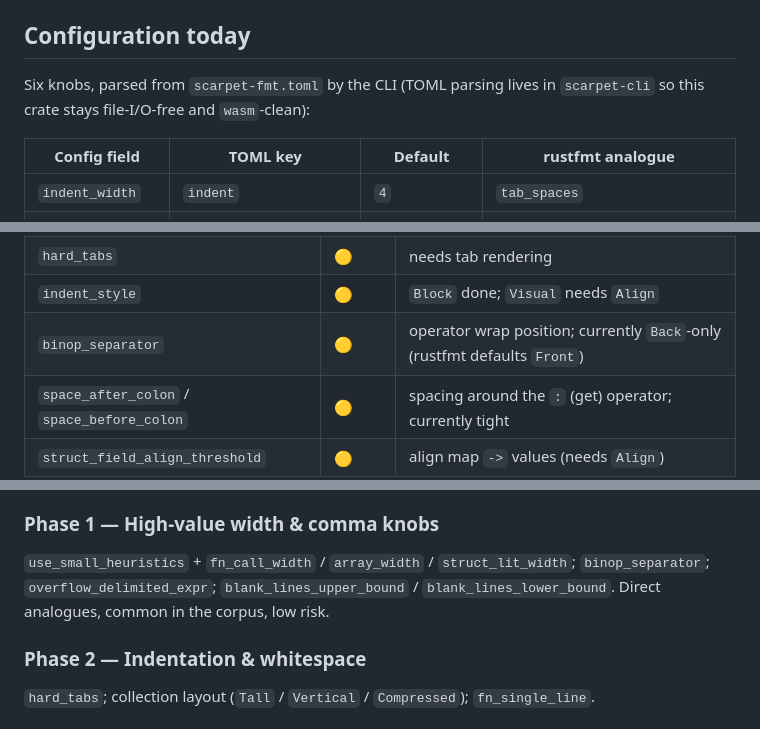
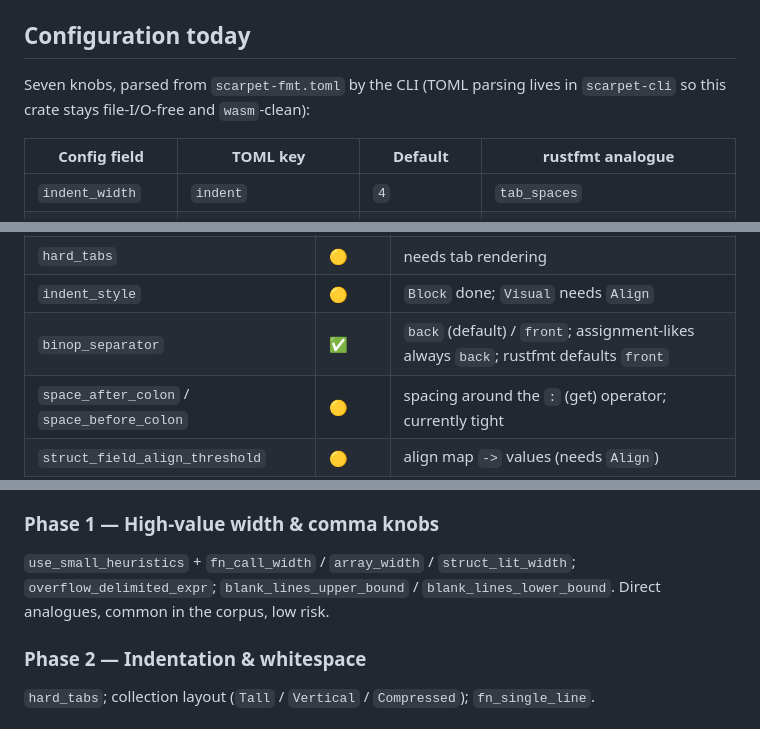
Before and after one commit to topi-banana/scarpet, a Markdown page: scarpet-fmt/README.md, 3 parts joined by grey strips. Drawn GitHub-style.

Commit message:
docs(scarpet-fmt): document the binop_separator knob
Mark binop_separator done in the roadmap (🟡→✅), add it to the
configuration table, and drop it from the Phase 1 list.

Co-Authored-By: Claude Opus 4.8 <noreply@anthropic.com>

```diff
--- a/scarpet-fmt/README.md
+++ b/scarpet-fmt/README.md
@@ -55,7 +55,7 @@ Three capabilities are intentionally absent today; several roadmap items below d
 
 ## Configuration today
 
-Six knobs, parsed from `scarpet-fmt.toml` by the CLI (TOML parsing lives in `scarpet-cli` so this crate stays file-I/O-free and `wasm`-clean):
+Seven knobs, parsed from `scarpet-fmt.toml` by the CLI (TOML parsing lives in `scarpet-cli` so this crate stays file-I/O-free and `wasm`-clean):
 
 | Config field | TOML key | Default | rustfmt analogue |
 | --- | --- | --- | --- |
@@ -96,7 +97,7 @@ Legend: ✅ done · 🟡 planned (has a Scarpet analogue) · ⬜ out of scope (R
 | `tab_spaces` | ✅ | `indent_width` |
 | `hard_tabs` | 🟡 | needs tab rendering |
 | `indent_style` | 🟡 | `Block` done; `Visual` needs `Align` |
-| `binop_separator` | 🟡 | operator wrap position; currently `Back`-only (rustfmt defaults `Front`) |
+| `binop_separator` | ✅ | `back` (default) / `front`; assignment-likes always `back`; rustfmt defaults `front` |
 | `space_after_colon` / `space_before_colon` | 🟡 | spacing around the `:` (get) operator; currently tight |
 | `struct_field_align_threshold` | 🟡 | align map `->` values (needs `Align`) |
 
@@ -171,7 +172,7 @@ Enabling work the rest depends on:
 
 ### Phase 1 — High-value width & comma knobs
 
-`use_small_heuristics` + `fn_call_width` / `array_width` / `struct_lit_width`; `binop_separator`; `overflow_delimited_expr`; `blank_lines_upper_bound` / `blank_lines_lower_bound`. Direct analogues, common in the corpus, low risk.
+`use_small_heuristics` + `fn_call_width` / `array_width` / `struct_lit_width`; `overflow_delimited_expr`; `blank_lines_upper_bound` / `blank_lines_lower_bound`. Direct analogues, common in the corpus, low risk.
 
 ### Phase 2 — Indentation & whitespace
 
```
Also changed, not shown: other parts of scarpet-fmt/README.md (+1 -0 lines).
